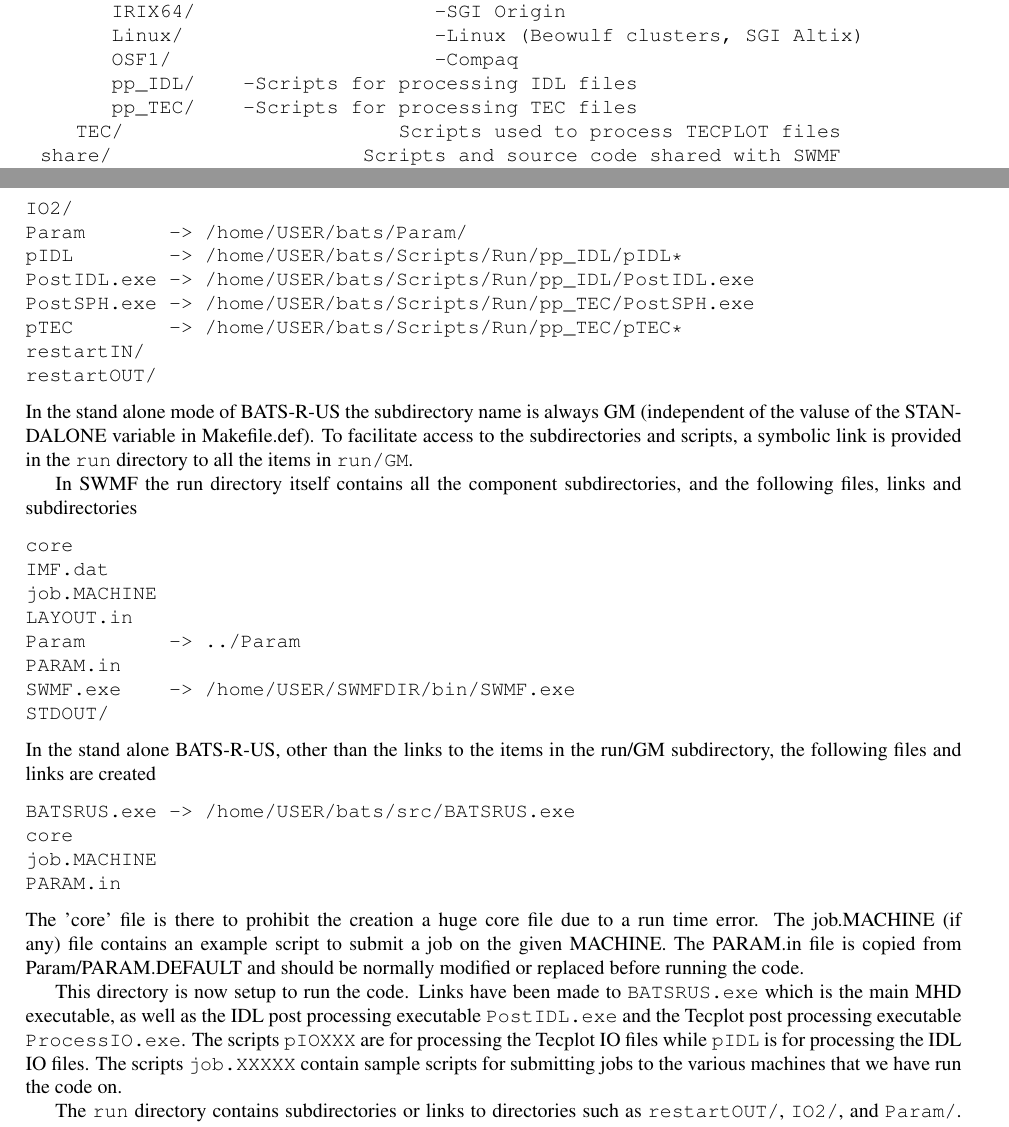
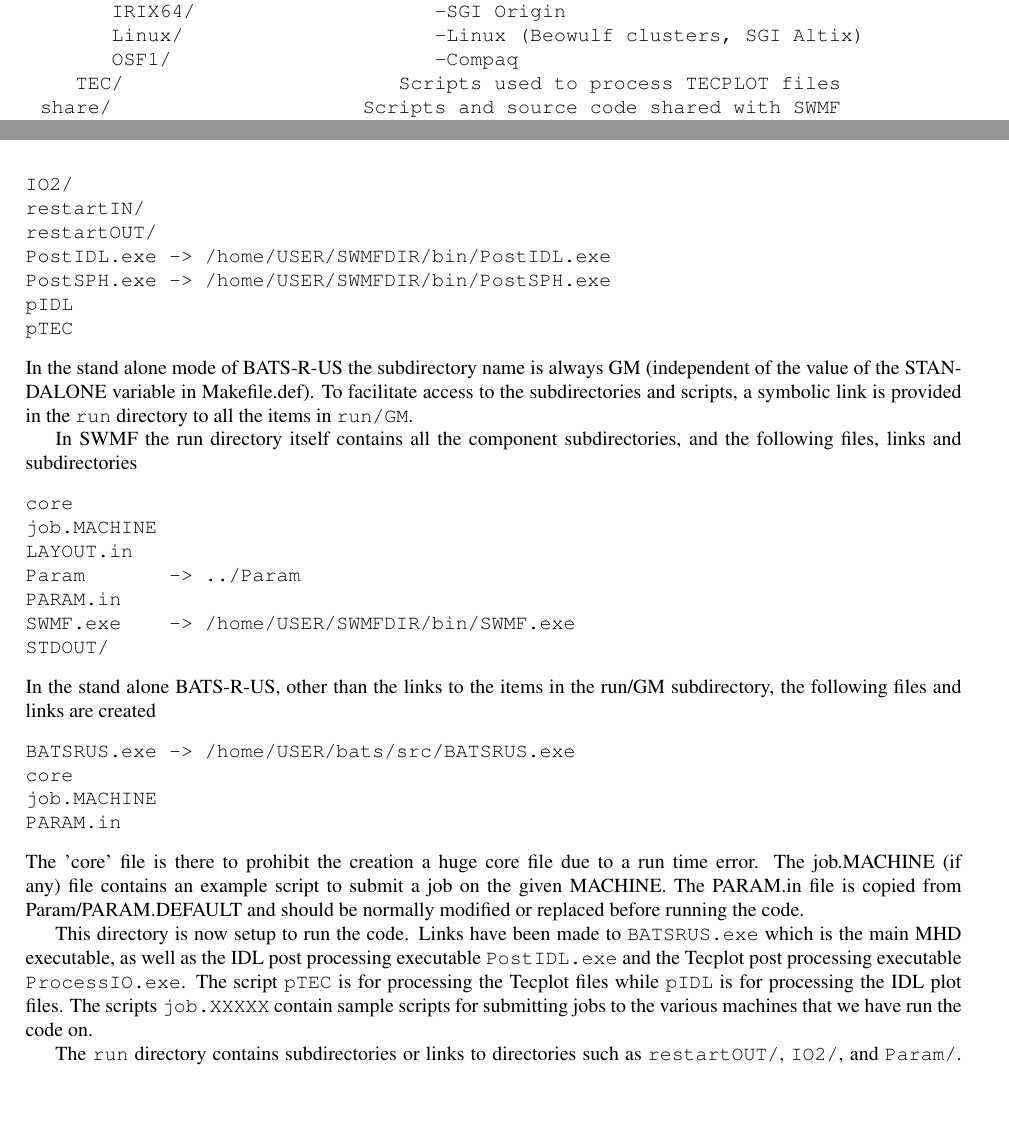
Before and after one commit to SWMFsoftware/BATSRUS, a LaTeX book (Doc/Tex/USERMANUAL.tex, which reads Doc/Tex/installation.tex): two parts of pages 16 and 21 of 59, joined at a grey line, cut so that both start at the same text, the shorter picture padded with empty space. Compiled offline with pdfLaTeX.

Commit message:
Updated the description of the contents of the run directory.

```diff
--- a/Doc/Tex/installation.tex
+++ b/Doc/Tex/installation.tex
@@ -32,8 +32,6 @@
       IRIX64/                    -SGI Origin
       Linux/                     -Linux (Beowulf clusters, SGI Altix)
       OSF1/                      -Compaq
-      pp_IDL/			 -Scripts for processing IDL files
-      pp_TEC/			 -Scripts for processing TEC files
    TEC/                       Scripts used to process TECPLOT files
 share/                     Scripts and source code shared with SWMF
 src/                       Source code for BATSRUS
@@ -361,15 +360,14 @@
 \begin{verbatim}
 IO2/
-Param       -> /home/USER/bats/Param/
-pIDL        -> /home/USER/bats/Scripts/Run/pp_IDL/pIDL*
-PostIDL.exe -> /home/USER/bats/Scripts/Run/pp_IDL/PostIDL.exe
-PostSPH.exe -> /home/USER/bats/Scripts/Run/pp_TEC/PostSPH.exe
-pTEC        -> /home/USER/bats/Scripts/Run/pp_TEC/pTEC*
 restartIN/
 restartOUT/
+PostIDL.exe -> /home/USER/SWMFDIR/bin/PostIDL.exe
+PostSPH.exe -> /home/USER/SWMFDIR/bin/PostSPH.exe
+pIDL
+pTEC
 \end{verbatim}
 In the stand alone mode of \BATSRUS\ the subdirectory name
-is always GM (independent of the valuse of the STANDALONE variable
+is always GM (independent of the value of the STANDALONE variable
 in Makefile.def). To facilitate access to the subdirectories and
 scripts, a symbolic link is provided
 in the {\tt run} directory to all the items in {\tt run/GM}.
@@ -378,7 +376,6 @@
 subdirectories, and the following files, links and subdirectories
 \begin{verbatim}
 core
-IMF.dat
 job.MACHINE
 LAYOUT.in
 Param       -> ../Param
@@ -405,9 +402,9 @@
 This directory is now setup to run the code.  Links have been made to
 {\tt BATSRUS.exe} which is the main MHD executable, as well as the
 IDL post processing executable {\tt PostIDL.exe} and the Tecplot post
-processing executable {\tt ProcessIO.exe}.  The scripts {\tt pIOXXX}
-are for processing the Tecplot IO files while {\tt pIDL} is for
-processing the IDL IO files.  The scripts {\tt job.XXXXX} contain
+processing executable {\tt ProcessIO.exe}.  The script {\tt pTEC}
+is for processing the Tecplot files while {\tt pIDL} is for
+processing the IDL plot files.  The scripts {\tt job.XXXXX} contain
 sample scripts for submitting jobs to the various machines that we
 have run the code on.
 
```
Also changed, not shown: Doc/Tex/installation.tex (3 more changed lines).
